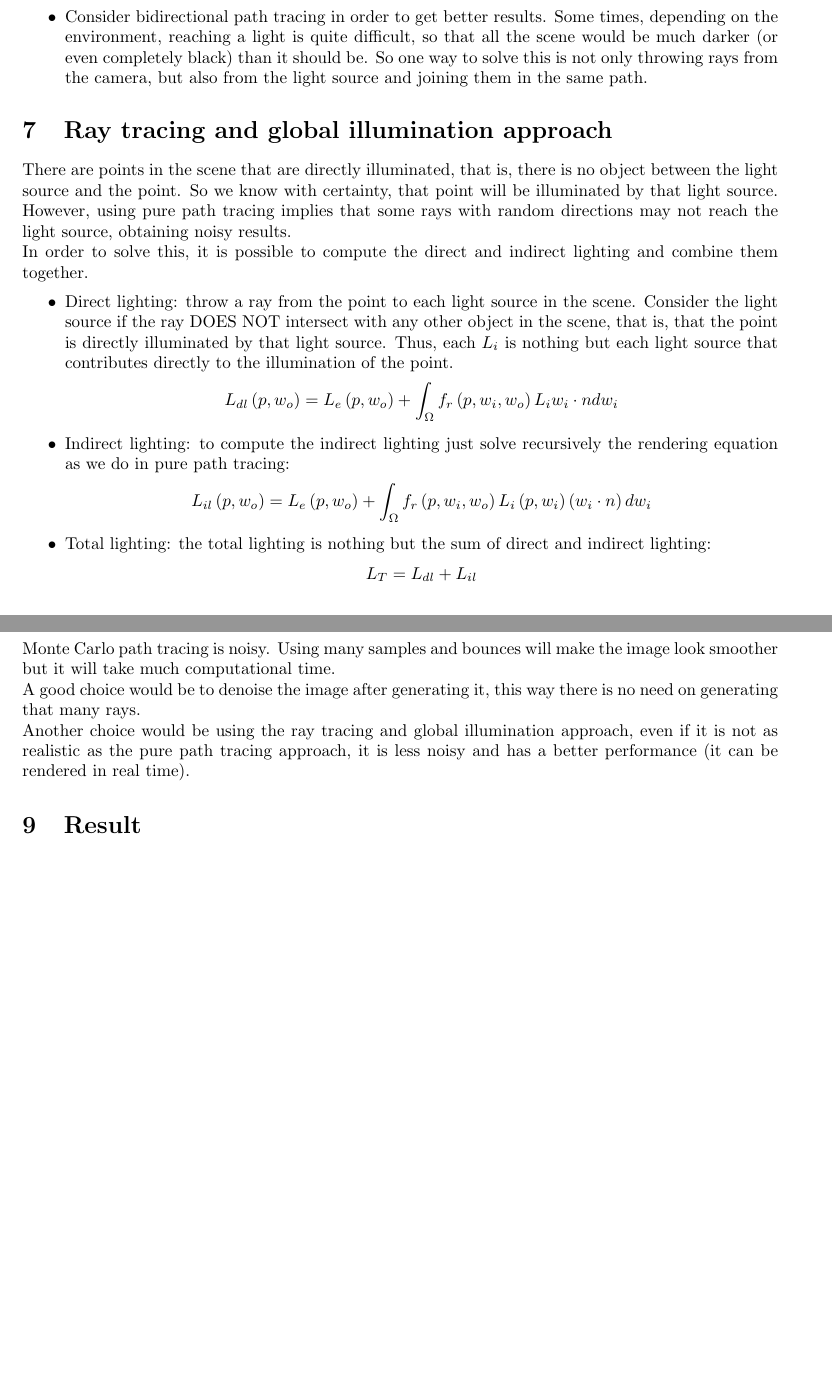
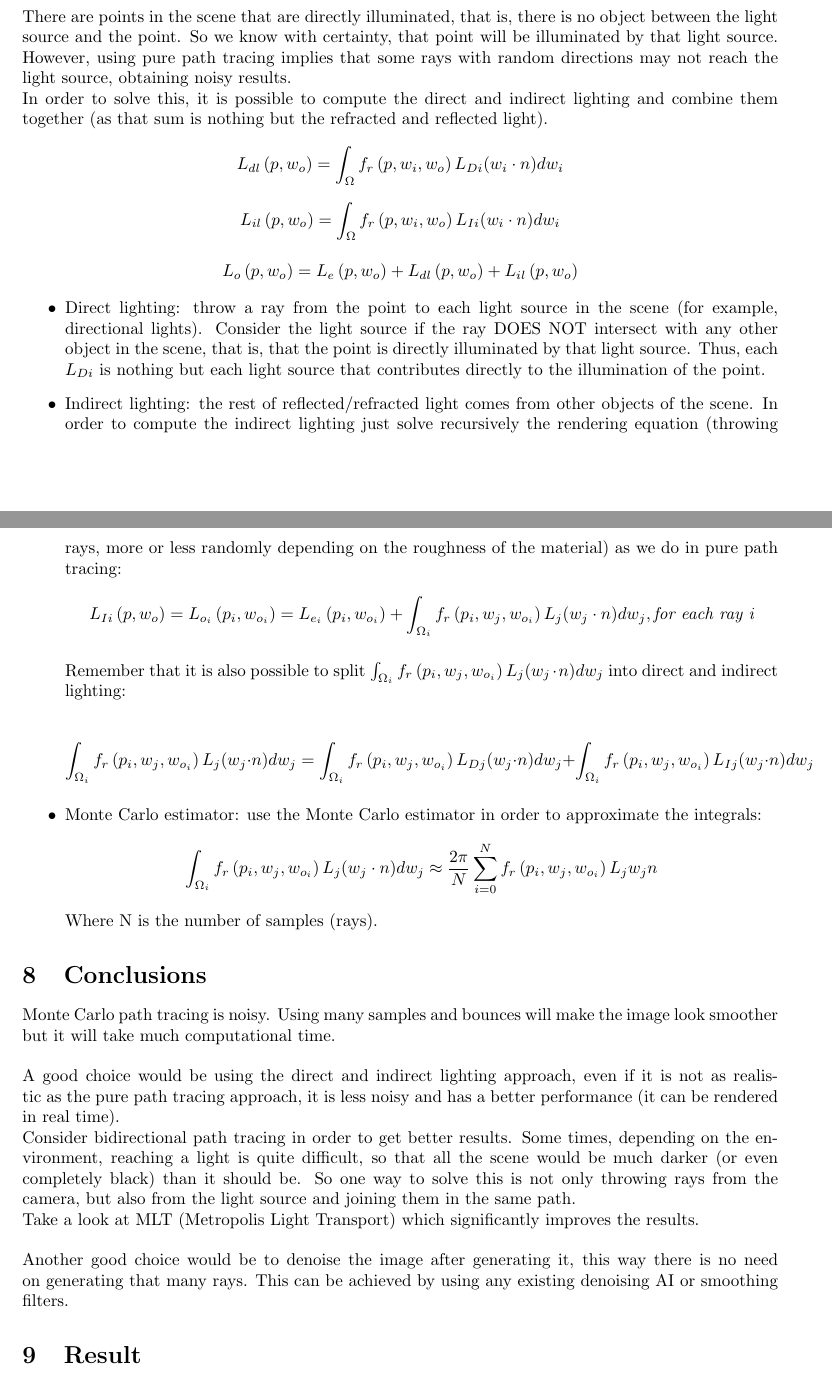
Before and after one commit to MorcilloSanz/PathTracing-Notes, a LaTeX document (tex/main.tex): two parts of pages 6 and 7 of 7 before the commit and two parts of pages 6 and 7 of 8 after it, joined at a grey line, cut so that both start at the same text, the shorter picture padded with empty space. Compiled offline with pdfLaTeX.

Commit message:
Add files via upload

```diff
--- a/tex/main.tex
+++ b/tex/main.tex
@@ -286,30 +286,45 @@ $$\hat{L}_{o}\left (  p, w_{o} \right ) = L_{e} \left (  p, w_{o} \right ) + \fr
   $$\hat{L}_{o1} = L_{e1} + \frac{2\pi}{N}\sum_{i=0}^{N}f_{r1}L_{i1} \left ( w_{i1} \cdot n_{1} \right ) =  L_{e1} + \frac{2\pi}{N}\sum_{i=0}^{N}f_{r1} \left(  L_{e2} + \frac{2\pi}{N}\sum_{i=0}^{N}f_{r2}L_{i2} \left ( w_{i2} \cdot n_{2} \right ) \right) \left ( w_{i1} \cdot n_{1} \right )=$$
 
   $$=L_{e1} + \frac{2\pi}{N}\sum_{i=0}^{N}f_{r1} \left[  L_{e2} + \frac{2\pi}{N}\sum_{i=0}^{N}f_{r2} \left( L_{e3} + \frac{2\pi}{N }\sum_{i=0}^{N}f_{r3} \cdot \cdot \cdot \left ( w_{i3} \cdot n_{3} \right ) \right) \left ( w_{i2} \cdot n_{2} \right ) \right] \left ( w_{i1} \cdot n_{1} \right )$$
-  \item Consider bidirectional path tracing in order to get better results. Some times, depending on the environment, reaching a light is quite difficult, so that all the scene would be much darker (or even completely black) than it should be. So one way to solve this is not only throwing rays from the camera, but also from the light source and joining them in the same path.
 \end{itemize}
 
-\section{Ray tracing and global illumination approach}
+\section{Direct and indirect lighting approach}
 There are points in the scene that are directly illuminated, that is, there is no object between the light source and the point. So we know with certainty, that point will be illuminated by that light source. However, using pure path tracing implies that some rays with random directions may not reach the light source, obtaining noisy results.\newline
-In order to solve this, it is possible to compute the direct and indirect lighting and combine them together.
+In order to solve this, it is possible to compute the direct and indirect lighting and combine them together (as that sum is nothing but the refracted and reflected light).
+
+$$L_{dl} \left (  p, w_{o} \right ) = \int_{\Omega} f_{r}\left (  p, w_{i}, w_{o} \right ) L_{Di} (w_{i} \cdot n) dw_{i}$$
+
+$$L_{il} \left( p, w_{o} \right) = \int_{\Omega} f_{r}\left (  p, w_{i}, w_{o} \right ) L_{Ii} (w_{i} \cdot n) dw_{i}$$
+
+$$L_{o} \left (  p, w_{o} \right ) = L_{e} \left (  p, w_{o} \right ) + L_{dl}\left( p, w_{o} \right) + L_{il}\left( p, w_{o} \right)$$
 
 \begin{itemize}
-  \item Direct lighting: throw a ray from the point to each light source in the scene. Consider the light source if the ray DOES NOT intersect with any other object in the scene, that is, that the point is directly illuminated by that light source.
-  Thus, each $L_i$ is nothing but each light source that contributes directly to the illumination of the point.
-  $$L_{dl} \left (  p, w_{o} \right ) = L_{e} \left (  p, w_{o} \right ) + \int_{\Omega} f_{r}\left (  p, w_{i}, w_{o} \right ) L_{i} w_{i} \cdot n dw_{i}$$
-  \item Indirect lighting: to compute the indirect lighting just solve recursively the rendering equation as we do in pure path tracing:
-  $$L_{il} \left (  p, w_{o} \right ) = L_{e} \left (  p, w_{o} \right ) + \int_{\Omega} f_{r}\left (  p, w_{i}, w_{o} \right ) L_{i} \left (  p, w_{i} \right ) \left(w_{i} \cdot n \right) dw_{i}$$
-  \item Total lighting: the total lighting is nothing but the sum of direct and indirect lighting:
-  $$L_T = L_{dl} + L_{il}$$
+  \item Direct lighting: throw a ray from the point to each light source in the scene (for example, directional lights). Consider the light source if the ray DOES NOT intersect with any other object in the scene, that is, that the point is directly illuminated by that light source.
+  Thus, each $L_{Di}$ is nothing but each light source that contributes directly to the illumination of the point.
+
+  \item Indirect lighting: the rest of reflected/refracted light comes from other objects of the scene. In order to compute the indirect lighting just solve recursively the rendering equation (throwing rays, more or less randomly depending on the roughness of the material) as we do in pure path tracing:
+  $$L_{Ii} \left (  p, w_{o} \right ) = L_{o_i} \left (  p_i, w_{o_i} \right ) = L_{e_{i}} \left (  p_i, w_{o_i} \right ) + \int_{\Omega_i} f_{r}\left (  p_i, w_{j}, w_{o_i} \right ) L_{j} (w_{j} \cdot n) dw_{j}, \textit{for each ray i}$$
+
+  Remember that it is also possible to split $\int_{\Omega_i} f_{r}\left (  p_i, w_{j}, w_{o_i} \right ) L_{j} (w_{j} \cdot n) dw_{j}$ into direct and indirect lighting:
+
+  $$\int_{\Omega_i} f_{r}\left (  p_i, w_{j}, w_{o_i} \right ) L_{j} (w_{j} \cdot n) dw_{j} = \int_{\Omega_i} f_{r}\left (  p_i, w_{j}, w_{o_i} \right ) L_{Dj} (w_{j} \cdot n) dw_{j} + \int_{\Omega_i} f_{r}\left (  p_i, w_{j}, w_{o_i} \right ) L_{Ij} (w_{j} \cdot n) dw_{j}$$
+
+  \item Monte Carlo estimator: use the Monte Carlo estimator in order to approximate the integrals:
+  $$\int_{\Omega_i} f_{r}\left (  p_i, w_{j}, w_{o_i} \right ) L_{j} (w_{j} \cdot n) dw_{j} \approx \frac{2\pi}{N}\sum_{i=0}^{N}f_{r}\left (  p_i, w_{j}, w_{o_i} \right ) L_{j} w_{j} n$$
+  Where N is the number of samples (rays).
 \end{itemize}
 
 \section{Conclusions}
 
 Monte Carlo path tracing is noisy. Using many samples and bounces will make the image look smoother but it will take much computational time.
+\\\\
+A good choice would be using the direct and indirect lighting approach, even if it is not as realistic as the pure path tracing approach, it is less noisy and has a better performance (it can be rendered in real time).
 \\
-A good choice would be to denoise the image after generating it, this way there is no need on generating that many rays.
+Consider bidirectional path tracing in order to get better results. Some times, depending on the environment, reaching a light is quite difficult, so that all the scene would be much darker (or even completely black) than it should be. So one way to solve this is not only throwing rays from the camera, but also from the light source and joining them in the same path.
 \\
-Another choice would be using the ray tracing and global illumination approach, even if it is not as realistic as the pure path tracing approach, it is less noisy and has a better performance (it can be rendered in real time).
+Take a look at MLT (Metropolis Light Transport) which significantly improves the results.
+\\\\
+Another good choice would be to denoise the image after generating it, this way there is no need on generating that many rays. This can be achieved by using any existing denoising AI or smoothing filters.
 
 \section{Result}
 
@@ -321,3 +335,4 @@ Another choice would be using the ray tracing and global illumination approach,
+\label{fig:Direct and indirect lighting}
 \end{figure}
 
 \end{document}
```
Also changed, not shown: tex/main.tex (3 more changed lines).
